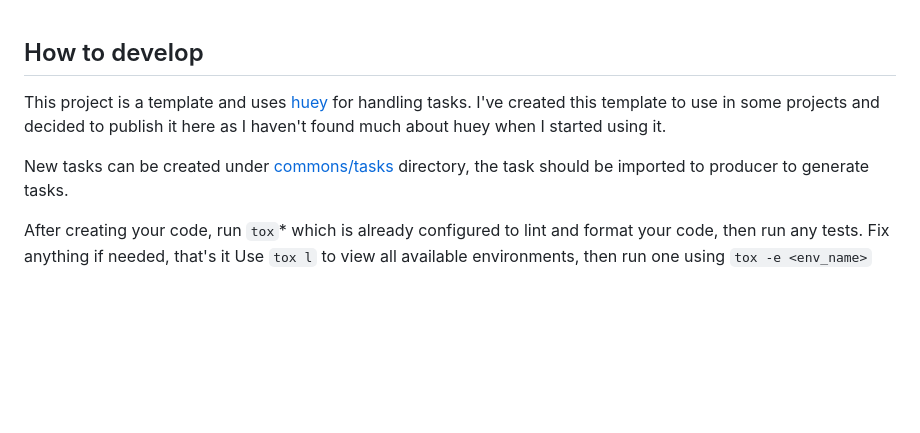
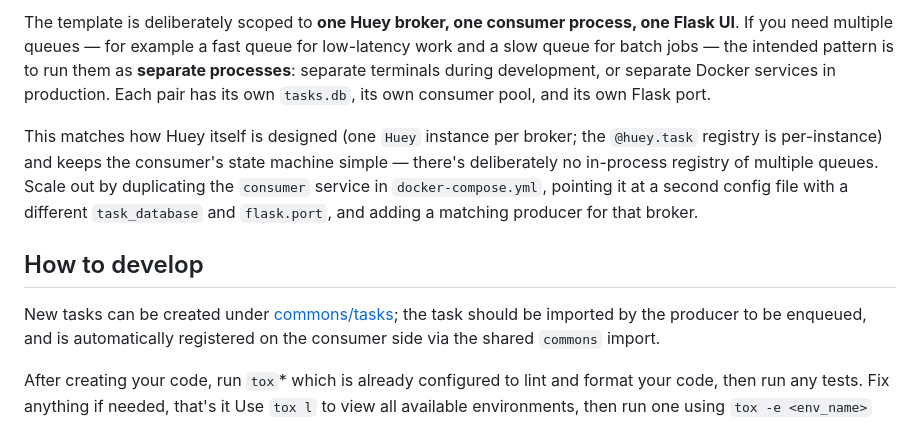
Before and after one commit to henriquelino/huey_producer_consumer_flask, a Markdown page: README.md, the part around one of its changes. Rendered like a GitHub page; blank space fills up the shorter version.

```diff
--- a/README.md
+++ b/README.md
@@ -1,7 +29,9 @@
+The template is deliberately scoped to **one Huey broker, one consumer process, one Flask UI**. If you need multiple queues — for example a fast queue for low-latency work and a slow queue for batch jobs — the intended pattern is to run them as **separate processes**: separate terminals during development, or separate Docker services in production. Each pair has its own `tasks.db`, its own consumer pool, and its own Flask port.
+
+This matches how Huey itself is designed (one `Huey` instance per broker; the `@huey.task` registry is per-instance) and keeps the consumer's state machine simple — there's deliberately no in-process registry of multiple queues. Scale out by duplicating the `consumer` service in `docker-compose.yml`, pointing it at a second config file with a different `task_database` and `flask.port`, and adding a matching producer for that broker.
+
 ## How to develop
-This project is a template and uses [huey](https://huey.readthedocs.io) for handling tasks. I've created this template to use in some projects and decided to publish it here as I haven't found much about huey when I started using it.
-
-New tasks can be created under [commons/tasks](/src/commons/tasks) directory, the task should be imported to producer to generate tasks.
+New tasks can be created under [commons/tasks](/src/commons/tasks); the task should be imported by the producer to be enqueued, and is automatically registered on the consumer side via the shared `commons` import.
 
 After creating your code, run `tox`* which is already configured to lint and format your code, then run any tests. Fix anything if needed, that's it
 Use `tox l` to view all available environments, then run one using `tox -e <env_name>`
```
Also changed, not shown: other parts of README.md (+36 -7 lines).
